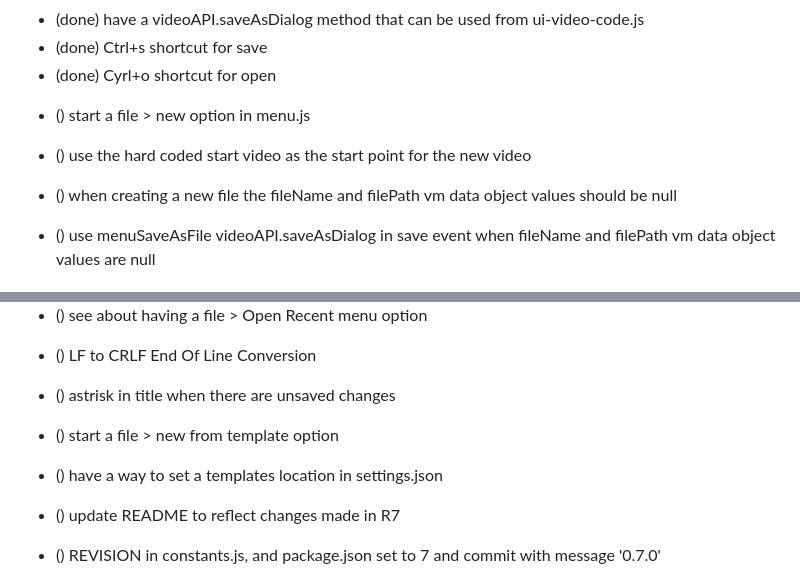
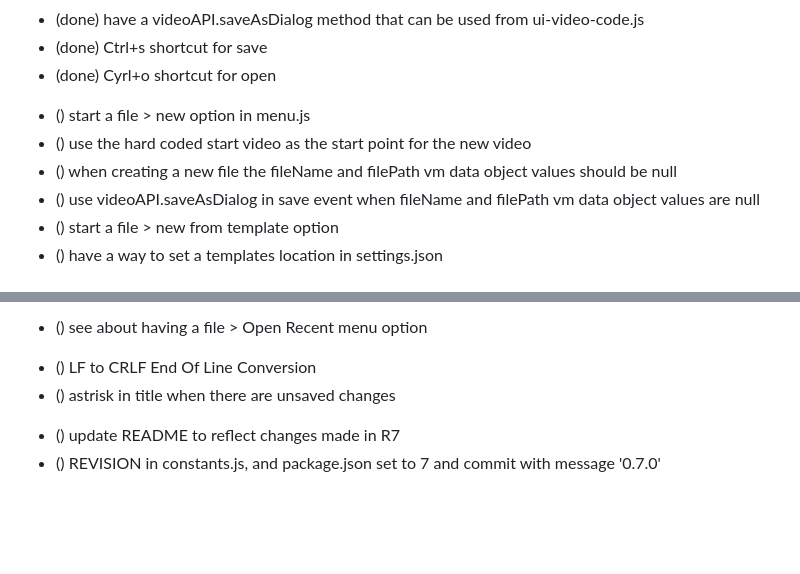
Before and after one commit to dustinpfister/videoground, a Markdown page: todo.md, 2 parts joined by grey strips. GitHub-like rendering; blank space fills up the shorter version.

Commit message:
todo update for r7

```diff
--- a/todo.md
+++ b/todo.md
@@ -75,12 +75,12 @@
 * (done) have a videoAPI.saveAsDialog method that can be used from ui-video-code.js
 * (done) Ctrl+s shortcut for save
 * (done) Cyrl+o shortcut for open
-
 <!-- file new-->
 * () start a file > new option in menu.js
 * () use the hard coded start video as the start point for the new video
 * () when creating a new file the fileName and filePath vm data object values should be null
-* () use menuSaveAsFile videoAPI.saveAsDialog in save event when fileName and filePath vm data object values are null
-
-
+* () use videoAPI.saveAsDialog in save event when fileName and filePath vm data object values are null
+* () start a file > new from template option
+* () have a way to set a templates location in settings.json
+<!-- open recent -->
 * () see about having a file > Open Recent menu option
@@ -88,8 +88,6 @@
 * () LF to CRLF End Of Line Conversion
 * () astrisk in title when there are unsaved changes
-* () start a file > new from template option
-* () have a way to set a templates location in settings.json
-
+<!-- FIN-->
 * () update README to reflect changes made in R7
 * () REVISION in constants.js, and package.json set to 7 and commit with message '0.7.0'
 
```
Also changed, not shown: other parts of todo.md (+1 -1 lines).
